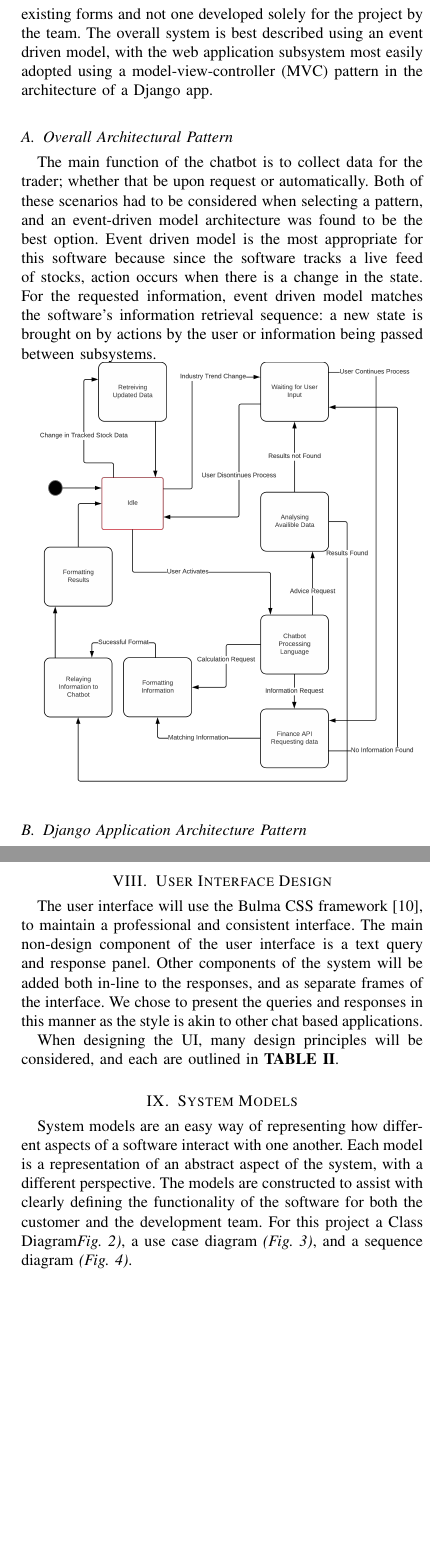
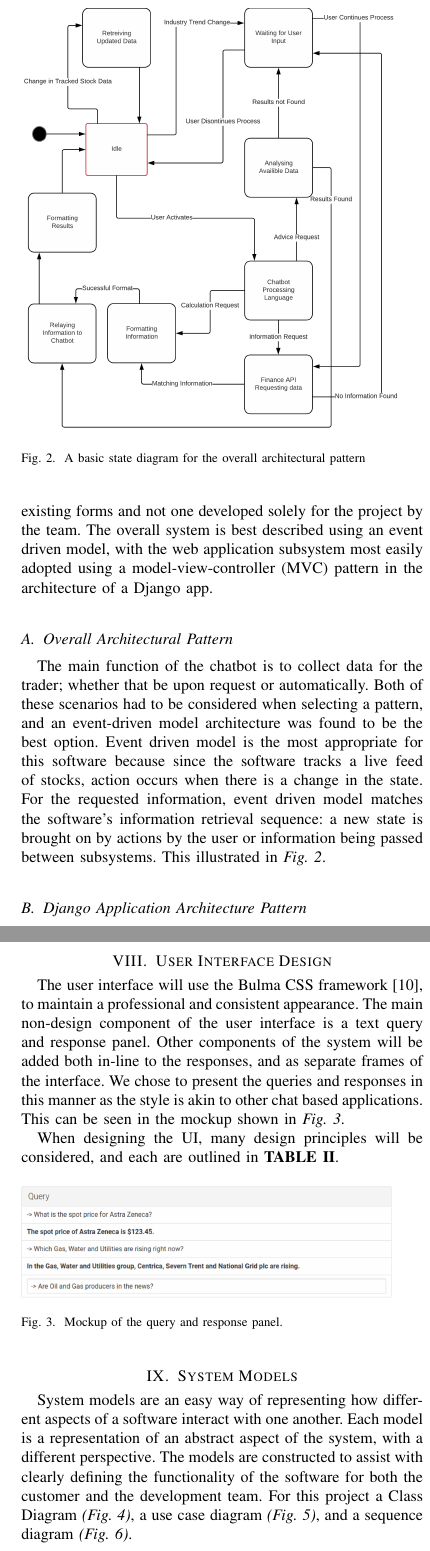
Before and after one commit to Heather-Clark/cs261-group2, a LaTeX paper (Planning and Design Document/padd.tex): two parts of the columns of pages 3 and 4 of 9, joined at a grey line, cut at the place of the change, the shorter picture padded with empty space. Compiled offline with pdfLaTeX.

Commit message:
documents completed

```diff
--- a/Planning and Design Document/padd.tex
+++ b/Planning and Design Document/padd.tex
@@ -194,8 +194,11 @@ Available APIs and libraries will be used to take advantage of existing code to
 The software is a web-based Django app which gathers requested information via a hosted server. By design it is divided up into many distinct parts with interacting functions. A critical consideration for the design is that it does not collapse entirely when there is an error in one of these parts, and errors can be targeted without going through the entire program. To ease maintainability further the software is modelled using existing forms and not one developed solely for the project by the team. The overall system is best described using an event driven model, with the web application subsystem most easily adopted using a model-view-controller (MVC) pattern in the architecture of a Django app.
 
 \subsection{Overall Architectural Pattern}
-The main function of the chatbot is to collect data for the trader; whether that be upon request or automatically. Both of these scenarios had to be considered when selecting a pattern, and an event-driven model architecture was found to be the best option.  Event driven model is the most appropriate for this software because since the software tracks a live feed of stocks, action occurs when there is a change in the state. For the requested information, event driven model matches the software’s information retrieval sequence: a new state is brought on by actions by the user or information being passed between subsystems.
+The main function of the chatbot is to collect data for the trader; whether that be upon request or automatically. Both of these scenarios had to be considered when selecting a pattern, and an event-driven model architecture was found to be the best option. Event driven model is the most appropriate for this software because since the software tracks a live feed of stocks, action occurs when there is a change in the state. For the requested information, event driven model matches the software’s information retrieval sequence: a new state is brought on by actions by the user or information being passed between subsystems. This illustrated in \textit{Fig. 2}.
 
+\begin{figure}
 \includegraphics[scale=0.12]{BasicStateDiagram}
+\caption{A basic state diagram for the overall architectural pattern}
+\end{figure}
 
 \subsection{Django Application Architecture Pattern}
@@ -203 +206,2 @@ Django adopts a Models, Template, Views (MTV) framework which follows the MVC ar
 
+The architecture of the chatbot consists of three main parts. Firstly, our Models will be able to manage data, process queries, fetch APIs and other related calculations. Views consist of the UX/UI paired with the CSS framework that will be described in detail in later parts of this document. Finally, Controllers are in charge of handling asynchronous queries and answers and managing user interaction between the chatbot. The advantages of the MVC architecture in the context of chatbots include being able to modularise components for future iterations, time efficiency since each team member can focus on one part of the architecture independently and separation of concerns. Although the level of complexity in our design blueprint may increase using this architecture, one major reason why Django provides the perfect solution for a chatbot is the availability of advanced libraries in Python that complements the architecture.
@@ -216,9 +219,14 @@ Interpreting queries and language processing can be split into two main processe
 
 \section{User Interface Design}
 
-The user interface will use the Bulma CSS framework \cite{bulma}, to maintain a professional and consistent interface. The main non-design component of the user interface is a text query and response panel. Other components of the system will be added both in-line to the responses, and as separate frames of the interface. We chose to present the queries and responses in this manner as the style is akin to other chat based applications.
+The user interface will use the Bulma CSS framework \cite{bulma}, to maintain a professional and consistent appearance. The main non-design component of the user interface is a text query and response panel. Other components of the system will be added both in-line to the responses, and as separate frames of the interface. We chose to present the queries and responses in this manner as the style is akin to other chat based applications. This can be seen in the mockup shown in \textit{Fig. 3}.
 
 When designing the UI, many design principles will be considered, and each are outlined in \textbf{TABLE II}.
+\begin{figure}[h]
+	\includegraphics[scale=0.6]{ui}
+	\caption{Mockup of the query and response panel.}
+\end{figure}
+
 	\begin{table}[h]
 	\begin{tabular}{| m{2cm} | m{5.5cm} | }
 		\hline
@@ -270,7 +278,7 @@ When designing the UI, many design principles will be considered, and each are o
 
 	\section{System Models}
 
-	System models are an easy way of representing how different aspects of a software interact with one another. Each model is a representation of an abstract aspect of the system, with a different perspective. The models are constructed to assist with clearly defining the functionality of the software for both the customer and the development team. For this project a Class Diagram\textit{Fig. 2)}, a use case diagram \textit{(Fig. 3)}, and a sequence diagram \textit{(Fig. 4)}.
+	System models are an easy way of representing how different aspects of a software interact with one another. Each model is a representation of an abstract aspect of the system, with a different perspective. The models are constructed to assist with clearly defining the functionality of the software for both the customer and the development team. For this project a Class Diagram \textit{(Fig. 4)}, a use case diagram \textit{(Fig. 5)}, and a sequence diagram \textit{(Fig. 6)}.
 
 	\begin{figure*}[h]
 		\includegraphics[width=\textwidth, height = 18cm]{classdiagram}
@@ -282,7 +290,7 @@ When designing the UI, many design principles will be considered, and each are o
 		\caption{Use case diagram showing how the user interacts with the software}
 	\end{figure*}
 
-	These two models are focused on the coding and the user. The third system model is the sequence diagram, which is a detailed view of how each of the subsystems of the software interact with one another and when. The diagram traces the software from the moment a query is asked to the result being returned. This final diagram is located at the end of the document due to its size, labelled \textbf{fig. 3 and 4}.
+	These two models are focused on the coding and the user. The third system model is the sequence diagram, which is a detailed view of how each of the subsystems of the software interact with one another and when. The diagram traces the software from the moment a query is asked to the result being returned. This final diagram is located at the end of the document due to its size, labelled \textit{Fig. 5 and 6}.
 
 	\begin{figure*}[h]
 		\includegraphics[width=\textwidth, height = 20cm]{sequence}
```
Also changed, not shown: Requirements Analysis/ReqA.tex (+3 -3 lines), Planning and Design Document/padd.pdf, Planning and Design Document/ui.png (added), Requirements Analysis/ReqA.pdf, Planning and Design Document/padd.tex (19 more changed lines), 5 other files.
